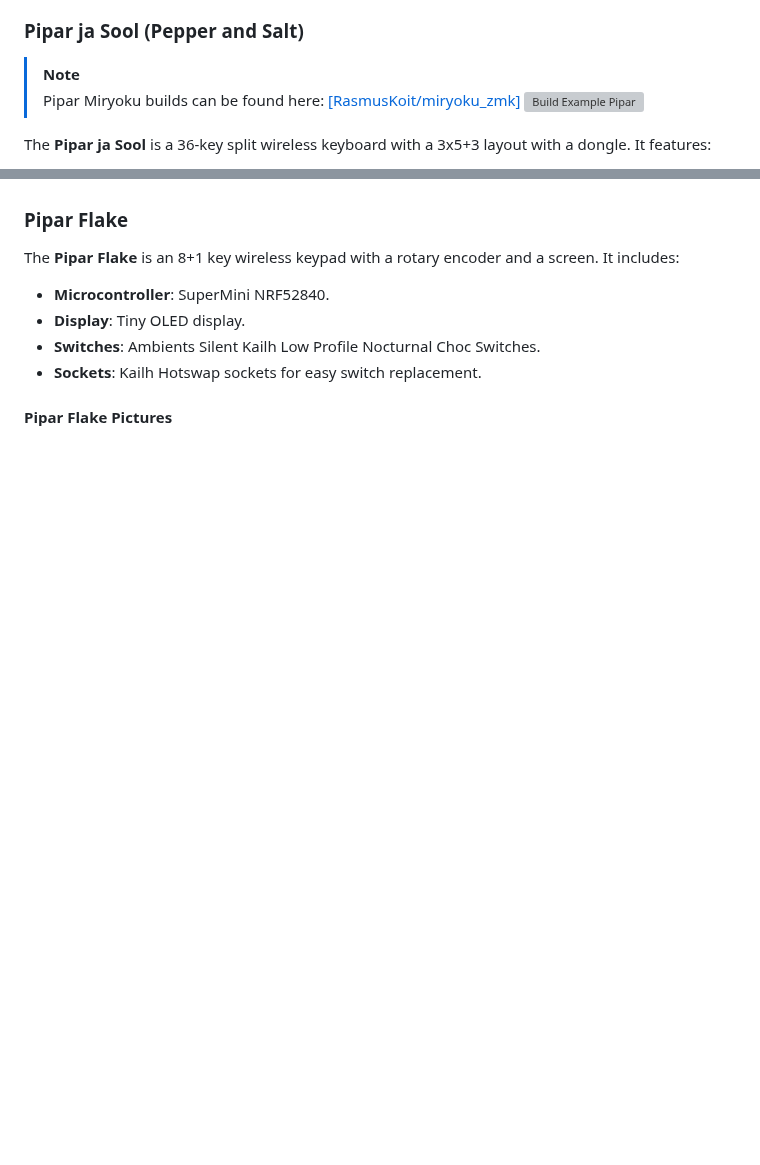
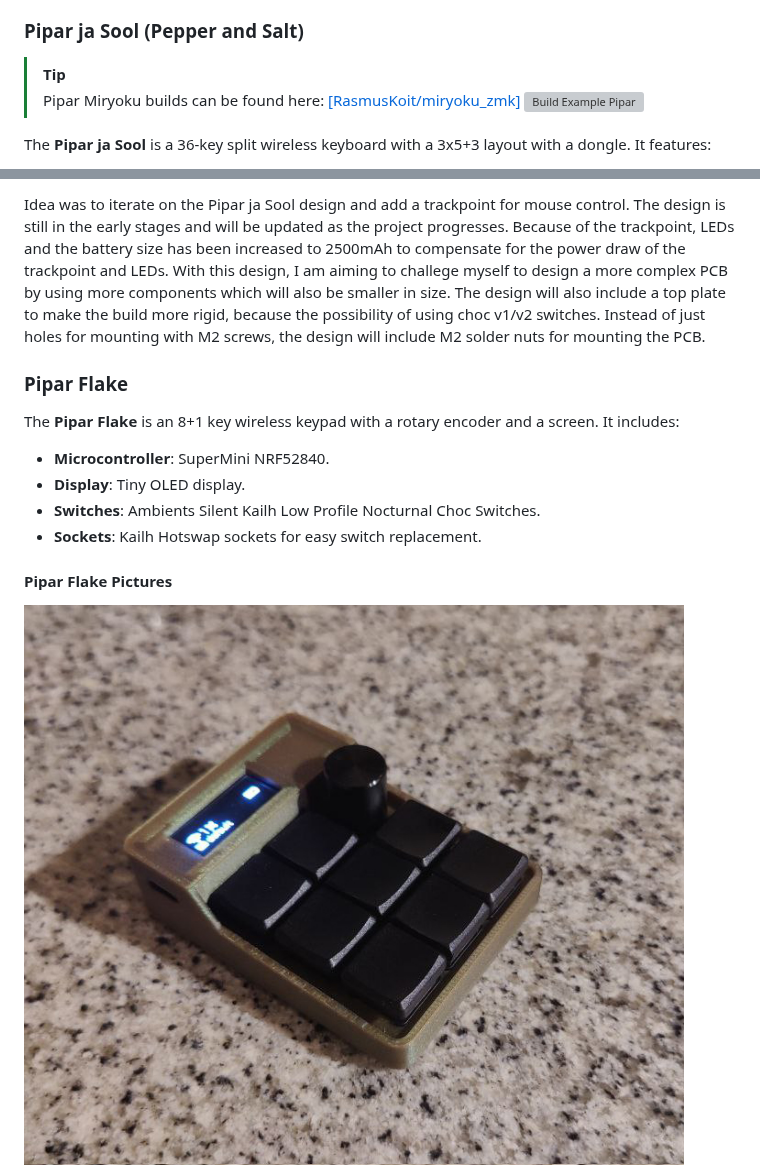
Before and after one commit to RasmusKoit/pipar, a Markdown page: README.md, 2 parts joined by grey strips. Drawn GitHub-style; blank space fills up the shorter version; grey boxes are pictures that could not be loaded.

```diff
--- a/README.md
+++ b/README.md
@@ -20,7 +20,7 @@ Currently, the following PCBs are available:
 
 ### Pipar ja Sool (Pepper and Salt)
 
-> [!NOTE]
+> [!TIP]
 > Pipar Miryoku builds can be found here: [[RasmusKoit/miryoku_zmk]](https://github.com/RasmusKoit/miryoku_zmk/actions/workflows/build-example-pipar.yml)
 > [![Build Example Pipar](https://github.com/RasmusKoit/miryoku_zmk/actions/workflows/build-example-pipar.yml/badge.svg)](https://github.com/RasmusKoit/miryoku_zmk/actions/workflows/build-example-pipar.yml)
 
@@ -81,3 +102,4 @@ The **Pipar Point** is a 36-key split wireless keyboard with a 3x5+3 layout, tra
+Idea was to iterate on the Pipar ja Sool design and add a trackpoint for mouse control. The design is still in the early stages and will be updated as the project progresses. Because of the trackpoint, LEDs and the battery size has been increased to 2500mAh to compensate for the power draw of the trackpoint and LEDs. With this design, I am aiming to challege myself to design a more complex PCB by using more components which will also be smaller in size. The design will also include a top plate to make the build more rigid, because the possibility of using choc v1/v2 switches. Instead of just holes for mounting with M2 screws, the design will include M2 solder nuts for mounting the PCB.
 
 ### Pipar Flake
 
@@ -90,4 +112,5 @@ The **Pipar Flake** is an 8+1 key wireless keypad with a rotary encoder and a sc
 
 #### Pipar Flake Pictures
 
+![Pipar Flake in a Case](.extra/pipar_flake_case.jpg)
 ![Pipar Flake side](.extra/pipar_flake_side.jpg)
```
Also changed, not shown: other parts of README.md (+25 -5 lines), .extra/pipar_point_front_3d.jpg (added), .extra/pipar_point_schematic.jpg (added).
